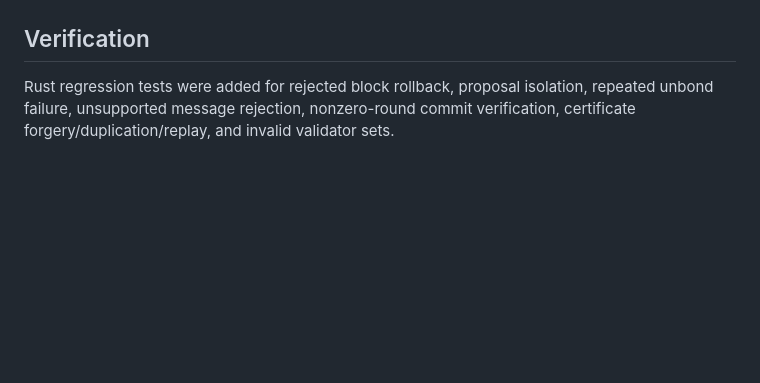
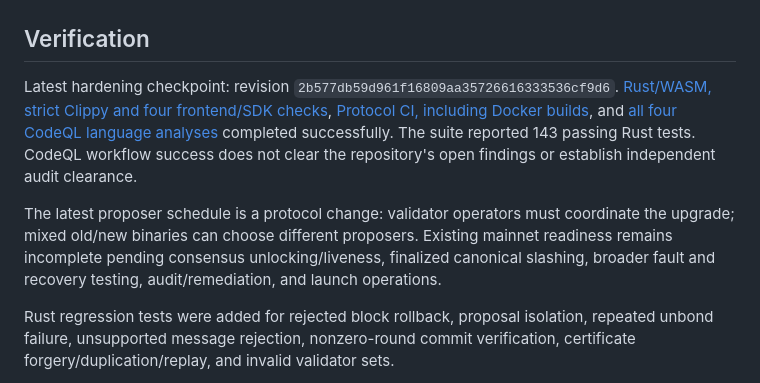
Before and after one commit to sunovago/sprax-blockchain, a Markdown page: docs/MAINNET_READINESS.md, the part around one of its changes. Drawn GitHub-style; blank space fills up the shorter version.

Commit message:
Document proposer recovery and current mainnet verification

```diff
--- a/docs/MAINNET_READINESS.md
+++ b/docs/MAINNET_READINESS.md
@@ -97,6 +97,18 @@ Updated: 2026-10-05. Status: INCOMPLETE. This file supersedes historical "12/12
   rejected. Fresh non-development keyrings do not seed development private keys.
 
 ## Verification
+
+Latest hardening checkpoint: revision `2b577db59d961f16809aa35726616333536cf9d6`.
+[Rust/WASM, strict Clippy and four frontend/SDK checks](https://github.com/sunovago/sprax-blockchain/actions/runs/37354635688),
+[Protocol CI, including Docker builds](https://github.com/sunovago/sprax-blockchain/actions/runs/37354635876),
+and [all four CodeQL language analyses](https://github.com/sunovago/sprax-blockchain/actions/runs/37354635672)
+completed successfully. The suite reported 143 passing Rust tests. CodeQL workflow success
+does not clear the repository's open findings or establish independent audit clearance.
+
+The latest proposer schedule is a protocol change: validator operators must coordinate the
+upgrade; mixed old/new binaries can choose different proposers. Existing mainnet readiness
+remains incomplete pending consensus unlocking/liveness, finalized canonical slashing, broader
+fault and recovery testing, audit/remediation, and launch operations.
 
 Rust regression tests were added for rejected block rollback, proposal isolation, repeated
 unbond failure, unsupported message rejection, nonzero-round commit verification, certificate
```
Also changed, not shown: other parts of docs/MAINNET_READINESS.md (+1 -1 lines).
